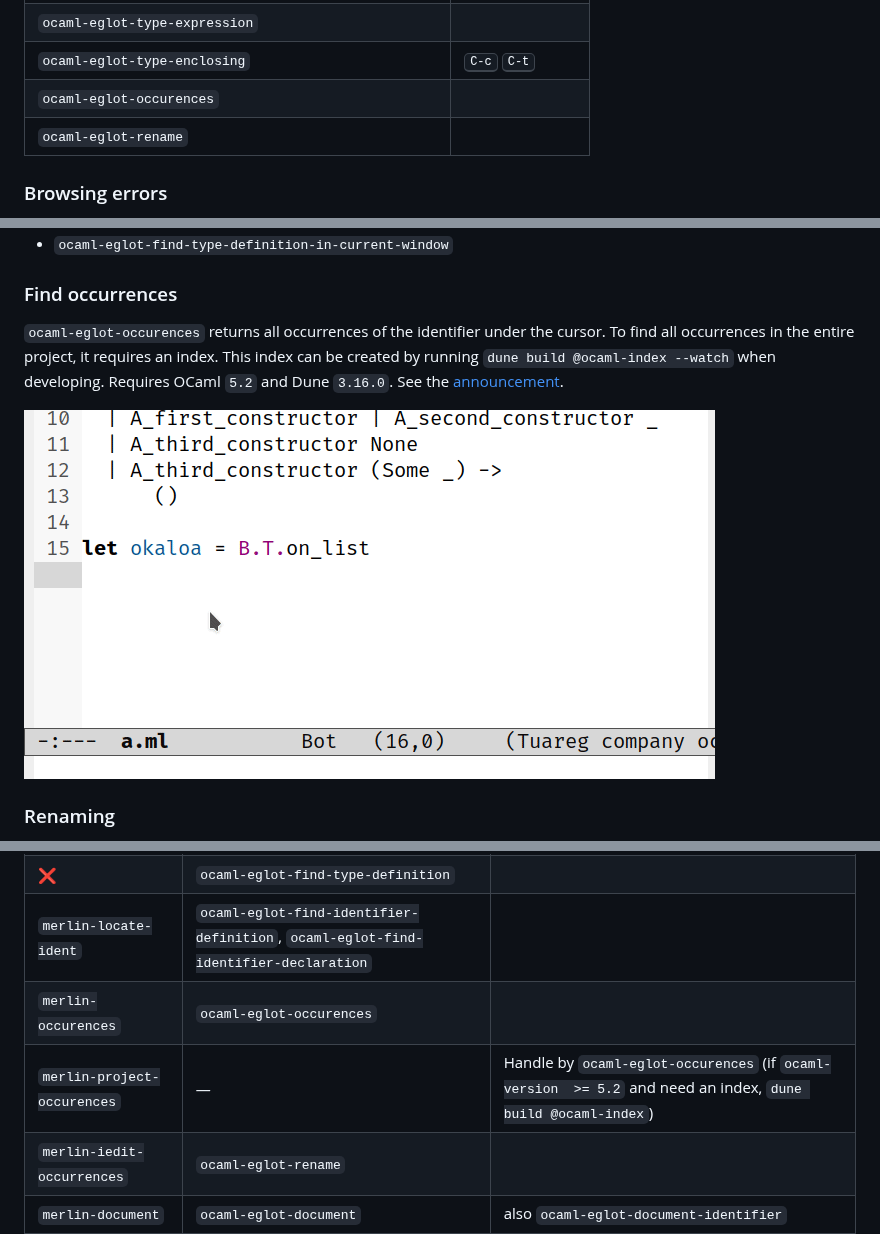
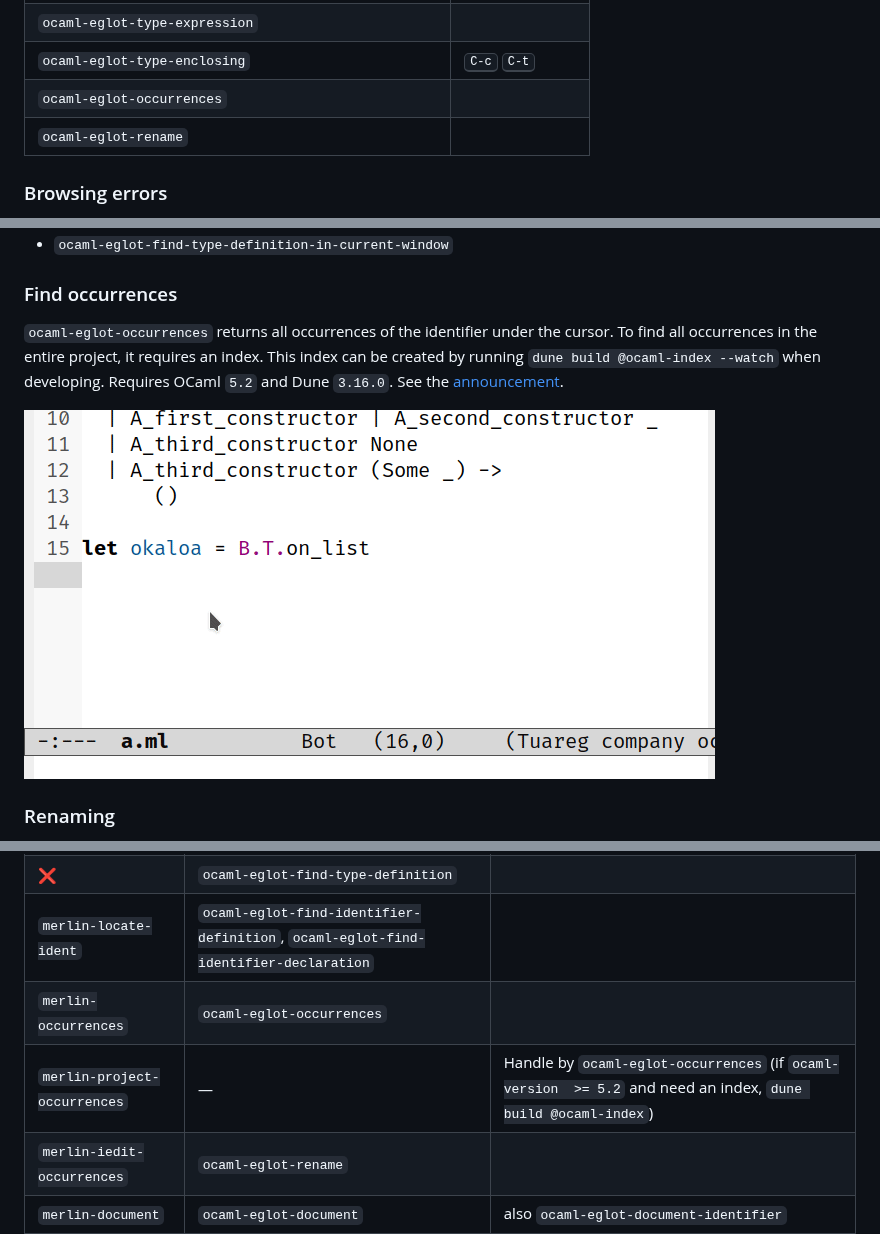
Before and after one commit to tarides/ocaml-eglot, a Markdown page: README.md, 3 parts joined by grey strips. GitHub-like rendering.

Commit message:
Fix typo for `occurrences`

```diff
--- a/README.md
+++ b/README.md
@@ -337,7 +337,7 @@ illustrations of each command in the next section.).
 | `ocaml-eglot-destruct` | <kbd>C-c</kbd> <kbd>\|</kbd> |
 | `ocaml-eglot-type-expression` | |
 | `ocaml-eglot-type-enclosing` | <kbd>C-c</kbd> <kbd>C-t</kbd> |
-| `ocaml-eglot-occurences` | |
+| `ocaml-eglot-occurrences` | |
 | `ocaml-eglot-rename` | |
 
 
@@ -435,14 +435,14 @@ provided:
 
 ### Find occurrences
 
-`ocaml-eglot-occurences` returns all occurrences of the
+`ocaml-eglot-occurrences` returns all occurrences of the
 identifier under the cursor. To find all occurrences in the entire
 project, it requires an index. This index can be created by running
 `dune build @ocaml-index --watch` when developing.  Requires OCaml
 `5.2` and Dune `3.16.0`. See the
 [announcement](https://discuss.ocaml.org/t/ann-project-wide-occurrences-in-merlin-and-lsp/14847/1).
 
-![Occurrences example](media/occurences.gif)
+![Occurrences example](media/occurrences.gif)
 
 ### Renaming
 
@@ -587,8 +587,8 @@ Used to hook the opening of a compilation artefact with
 |  —                          | `ocaml-eglot-find-definition`      | Available in Merlin by configuration                                                                         |
 | ❌                          | `ocaml-eglot-find-type-definition` |                                                                          |
 | `merlin-locate-ident`       | `ocaml-eglot-find-identifier-definition`, `ocaml-eglot-find-identifier-declaration`                                 |                                                                                                              |
-| `merlin-occurences`         | `ocaml-eglot-occurences`           |                                                                                                              |
-| `merlin-project-occurences` | —                                  | Handle by `ocaml-eglot-occurences` (if `ocaml-version  >= 5.2` and need an index, `dune build @ocaml-index`) |
+| `merlin-occurrences`         | `ocaml-eglot-occurrences`           |                                                                                                              |
+| `merlin-project-occurrences` | —                                  | Handle by `ocaml-eglot-occurrences` (if `ocaml-version  >= 5.2` and need an index, `dune build @ocaml-index`) |
 | `merlin-iedit-occurrences`  | `ocaml-eglot-rename`               |                                                                                                              |
 | `merlin-document`           | `ocaml-eglot-document`             | also `ocaml-eglot-document-identifier`                                                                       |
 | `merlin-phrase-next`        | `ocaml-eglot-phrase-next`          |                                                                                                              |
```
Also changed, not shown: media/occurrences.gif (renamed from media/occurences.gif), 1 other file.
